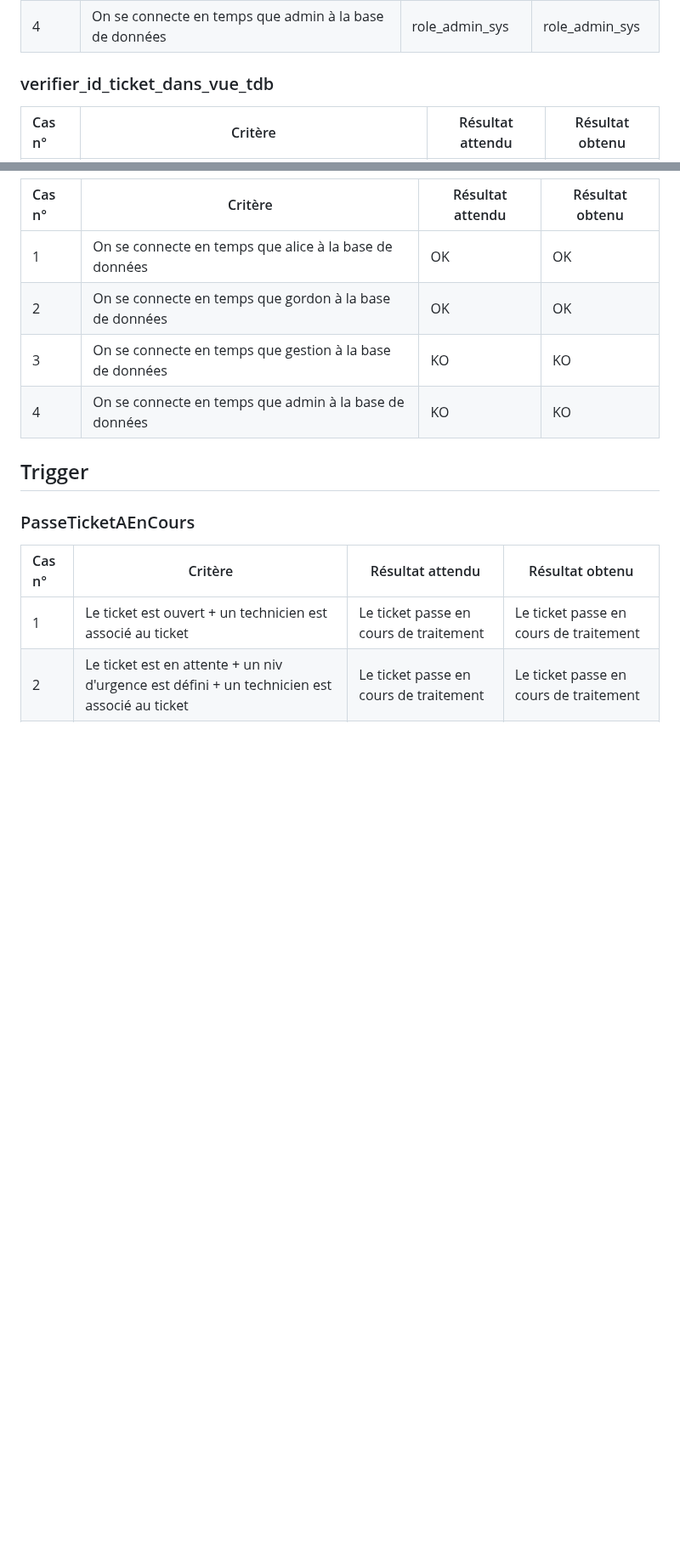
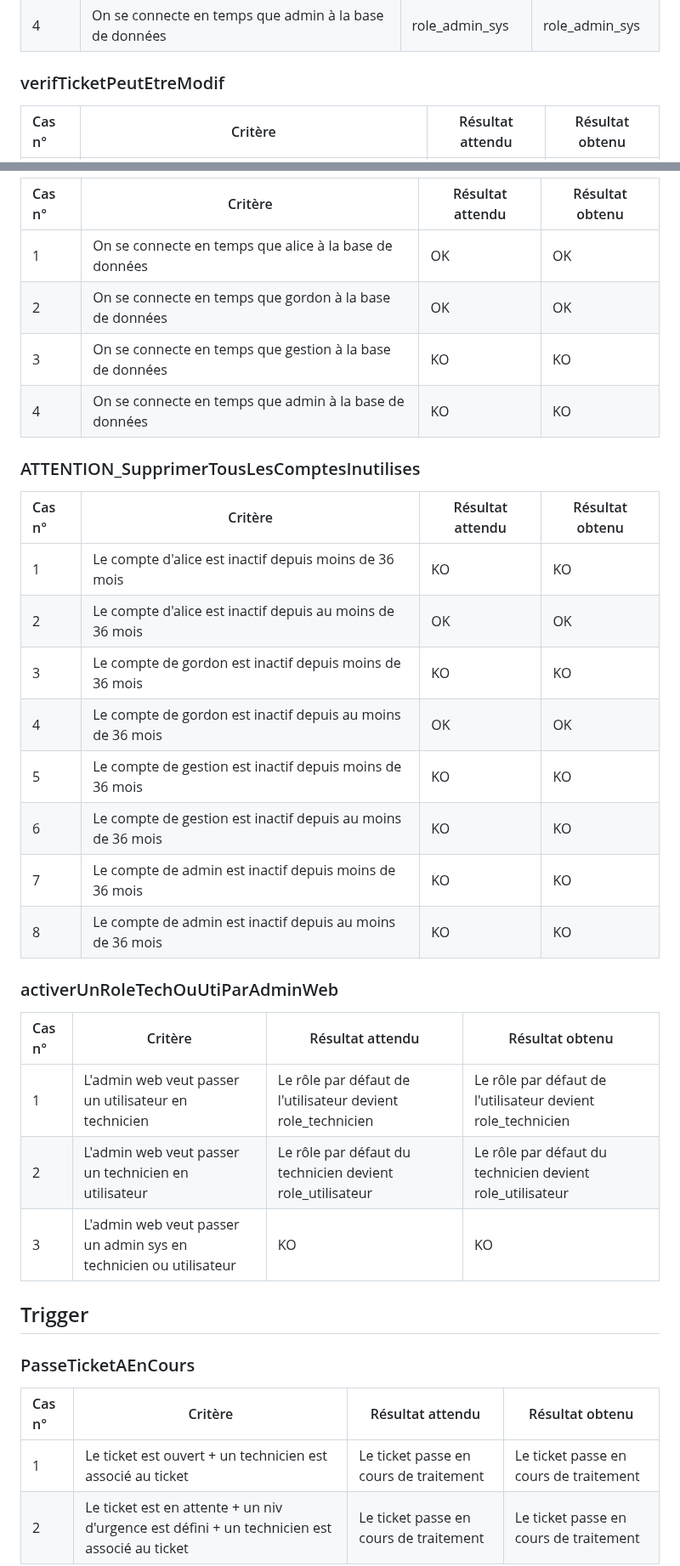
Before and after one commit to Farandjis/ticketsV2, a Markdown page: docs/dossier_test/dossier_de_test_site_dynamique.md, 2 parts joined by grey strips. Shown at 85% size. Rendered like a GitHub page; blank space fills up the shorter version.

```diff
--- a/docs/dossier_test/dossier_de_test_site_dynamique.md
+++ b/docs/dossier_test/dossier_de_test_site_dynamique.md
@@ -597,7 +599,7 @@ Nous testerons les insertions dans les tables ayant beaucoup de condition ainsi
 | 3      | On se connecte en temps que gestion à la base de données | role_admin_web   | role_admin_web   |
 | 4      | On se connecte en temps que admin à la base de données   | role_admin_sys   | role_admin_sys   |
 
-### <a name="3b"></a>verifier_id_ticket_dans_vue_tdb
+### <a name="3b"></a>verifTicketPeutEtreModif
 
 | Cas n° | Critère                                                             | Résultat attendu | Résultat obtenu |
 |:-------|---------------------------------------------------------------------|------------------|-----------------|
@@ -638,6 +640,27 @@ Nous testerons les insertions dans les tables ayant beaucoup de condition ainsi
 | 3      | On se connecte en temps que gestion à la base de données | KO               | KO              |
 | 4      | On se connecte en temps que admin à la base de données   | KO               | KO              |
 
+### <a name="4b"></a>ATTENTION_SupprimerTousLesComptesInutilises
+
+| Cas n° | Critère                                                     | Résultat attendu | Résultat obtenu |
+|:-------|-------------------------------------------------------------|------------------|-----------------|
+| 1      | Le compte d'alice est inactif depuis moins de 36 mois       | KO               | KO              |
+| 2      | Le compte d'alice est inactif depuis au moins de 36 mois    | OK               | OK              |
+| 3      | Le compte de gordon est inactif depuis moins de 36 mois     | KO               | KO              |
+| 4      | Le compte de gordon est inactif depuis au moins de 36 mois  | OK               | OK              |
+| 5      | Le compte de gestion est inactif depuis moins de 36 mois    | KO               | KO              |
+| 6      | Le compte de gestion est inactif depuis au moins de 36 mois | KO               | KO              |
+| 7      | Le compte de admin est inactif depuis moins de 36 mois      | KO               | KO              |
+| 8      | Le compte de admin est inactif depuis au moins de 36 mois   | KO               | KO              |
+
+### <a name="4b"></a>activerUnRoleTechOuUtiParAdminWeb
+
+| Cas n° | Critère                                                           | Résultat attendu                                            | Résultat obtenu                                             |
+|:-------|-------------------------------------------------------------------|-------------------------------------------------------------|-------------------------------------------------------------|
+| 1      | L'admin web veut passer un utilisateur en technicien              | Le rôle par défaut de l'utilisateur devient role_technicien | Le rôle par défaut de l'utilisateur devient role_technicien |
+| 2      | L'admin web veut passer un technicien en utilisateur              | Le rôle par défaut du technicien devient role_utilisateur   | Le rôle par défaut du technicien devient role_utilisateur   |
+| 3      | L'admin web veut passer un admin sys en technicien ou utilisateur | KO                                                          | KO                                                          |
+
 ## <a name="5"></a>Trigger
 
 ### <a name="5a"></a>PasseTicketAEnCours
```
Also changed, not shown: other parts of docs/dossier_test/dossier_de_test_site_dynamique.md (+49 -41 lines).
